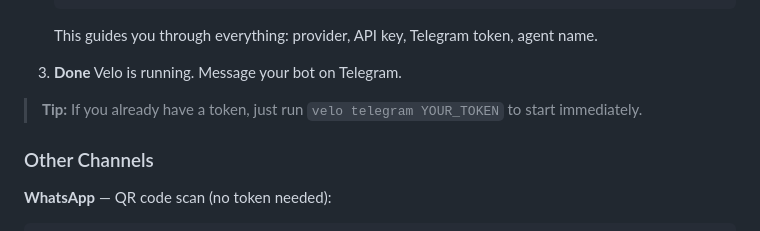
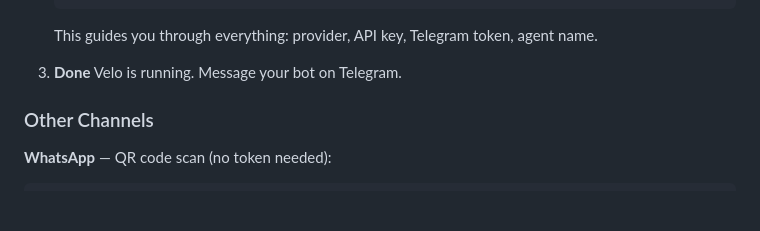
Before and after one commit to drakelarson/velo, a Markdown page: README.md, the part around the change. Rendered like a GitHub page; blank space fills up the shorter version.

Commit message:
docs: remove tip about direct telegram start

```diff
--- a/README.md
+++ b/README.md
@@ -55,7 +55,6 @@ Then Velo runs as a 24/7 background service.
 3. **Done**
    Velo is running. Message your bot on Telegram.
 
-> **Tip:** If you already have a token, just run `velo telegram YOUR_TOKEN` to start immediately.
 
 ### Other Channels
 
```
